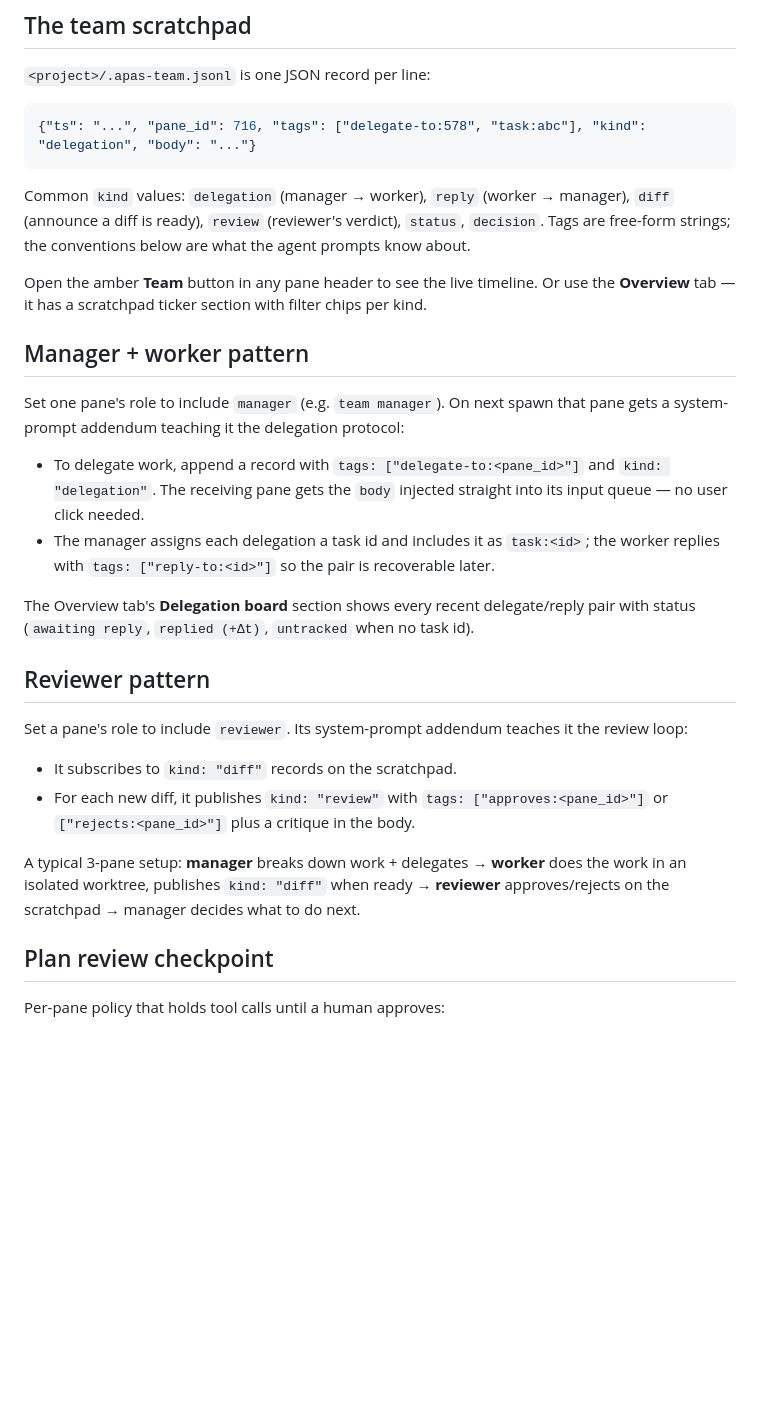
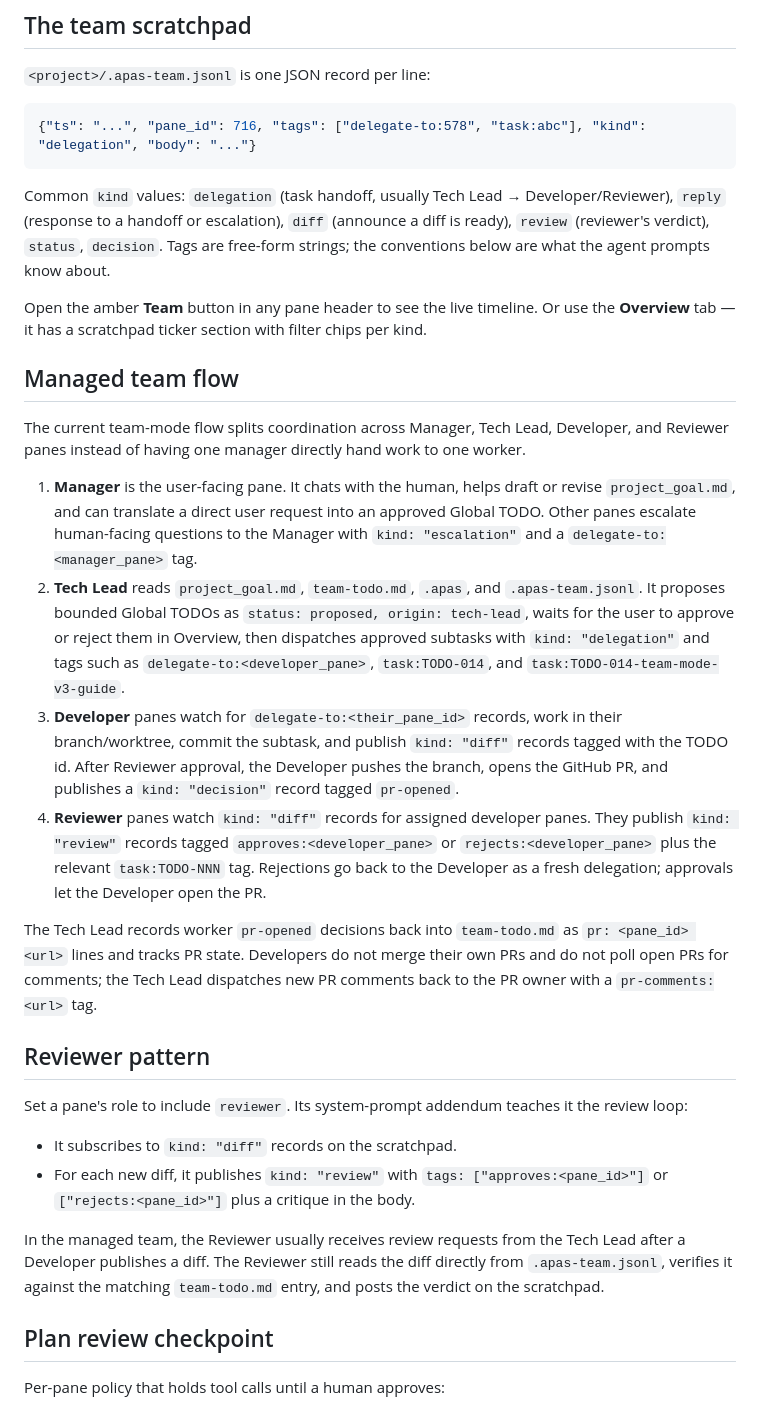
Before and after one commit to shuaimu/apas, a Markdown page: docs/team-mode.md, the part around one of its changes. Rendered like a GitHub page; blank space fills up the shorter version.

Commit message:
docs: refresh team-mode guide for v3 roles

````diff
--- a/docs/team-mode.md
+++ b/docs/team-mode.md
@@ -57,31 +64,49 @@ Two ways to get into team mode:
 {"ts": "...", "pane_id": 716, "tags": ["delegate-to:578", "task:abc"], "kind": "delegation", "body": "..."}
 ```
 
-Common `kind` values: `delegation` (manager → worker), `reply` (worker →
-manager), `diff` (announce a diff is ready), `review` (reviewer's verdict),
-`status`, `decision`. Tags are free-form strings; the conventions below are
-what the agent prompts know about.
+Common `kind` values: `delegation` (task handoff, usually Tech Lead →
+Developer/Reviewer), `reply` (response to a handoff or escalation), `diff`
+(announce a diff is ready), `review` (reviewer's verdict), `status`,
+`decision`. Tags are free-form strings; the conventions below are what the
+agent prompts know about.
 
 Open the amber **Team** button in any pane header to see the live timeline.
 Or use the **Overview** tab — it has a scratchpad ticker section with filter
 chips per kind.
 
-## Manager + worker pattern
+## Managed team flow
 
-Set one pane's role to include `manager` (e.g. `team manager`). On next
-spawn that pane gets a system-prompt addendum teaching it the delegation
-protocol:
+The current team-mode flow splits coordination across Manager, Tech Lead,
+Developer, and Reviewer panes instead of having one manager directly hand
+work to one worker.
 
-- To delegate work, append a record with `tags: ["delegate-to:<pane_id>"]`
-  and `kind: "delegation"`. The receiving pane gets the `body` injected
-  straight into its input queue — no user click needed.
-- The manager assigns each delegation a task id and includes it as
-  `task:<id>`; the worker replies with `tags: ["reply-to:<id>"]` so the pair
-  is recoverable later.
+1. **Manager** is the user-facing pane. It chats with the human, helps draft
+   or revise `project_goal.md`, and can translate a direct user request into
+   an approved Global TODO. Other panes escalate human-facing questions to
+   the Manager with `kind: "escalation"` and a `delegate-to:<manager_pane>`
+   tag.
+2. **Tech Lead** reads `project_goal.md`, `team-todo.md`, `.apas`, and
+   `.apas-team.jsonl`. It proposes bounded Global TODOs as
+   `status: proposed, origin: tech-lead`, waits for the user to approve or
+   reject them in Overview, then dispatches approved subtasks with
+   `kind: "delegation"` and tags such as
+   `delegate-to:<developer_pane>`, `task:TODO-014`, and
+   `task:TODO-014-team-mode-v3-guide`.
+3. **Developer** panes watch for `delegate-to:<their_pane_id>` records,
+   work in their branch/worktree, commit the subtask, and publish
+   `kind: "diff"` records tagged with the TODO id. After Reviewer approval,
+   the Developer pushes the branch, opens the GitHub PR, and publishes a
+   `kind: "decision"` record tagged `pr-opened`.
+4. **Reviewer** panes watch `kind: "diff"` records for assigned developer
+   panes. They publish `kind: "review"` records tagged
+   `approves:<developer_pane>` or `rejects:<developer_pane>` plus the
+   relevant `task:TODO-NNN` tag. Rejections go back to the Developer as a
+   fresh delegation; approvals let the Developer open the PR.
 
-The Overview tab's **Delegation board** section shows every recent
-delegate/reply pair with status (`awaiting reply`, `replied (+Δt)`,
-`untracked` when no task id).
+The Tech Lead records worker `pr-opened` decisions back into `team-todo.md`
+as `pr: <pane_id> <url>` lines and tracks PR state. Developers do not merge
+their own PRs and do not poll open PRs for comments; the Tech Lead dispatches
+new PR comments back to the PR owner with a `pr-comments:<url>` tag.
 
 ## Reviewer pattern
 
@@ -93,10 +118,10 @@ it the review loop:
   `tags: ["approves:<pane_id>"]` or `["rejects:<pane_id>"]` plus a critique
   in the body.
 
-A typical 3-pane setup: **manager** breaks down work + delegates →
-**worker** does the work in an isolated worktree, publishes `kind: "diff"`
-when ready → **reviewer** approves/rejects on the scratchpad → manager
-decides what to do next.
+In the managed team, the Reviewer usually receives review requests from the
+Tech Lead after a Developer publishes a diff. The Reviewer still reads the
+diff directly from `.apas-team.jsonl`, verifies it against the matching
+`team-todo.md` entry, and posts the verdict on the scratchpad.
 
 ## Plan review checkpoint
 
````
Also changed, not shown: other parts of docs/team-mode.md (+38 -21 lines).
